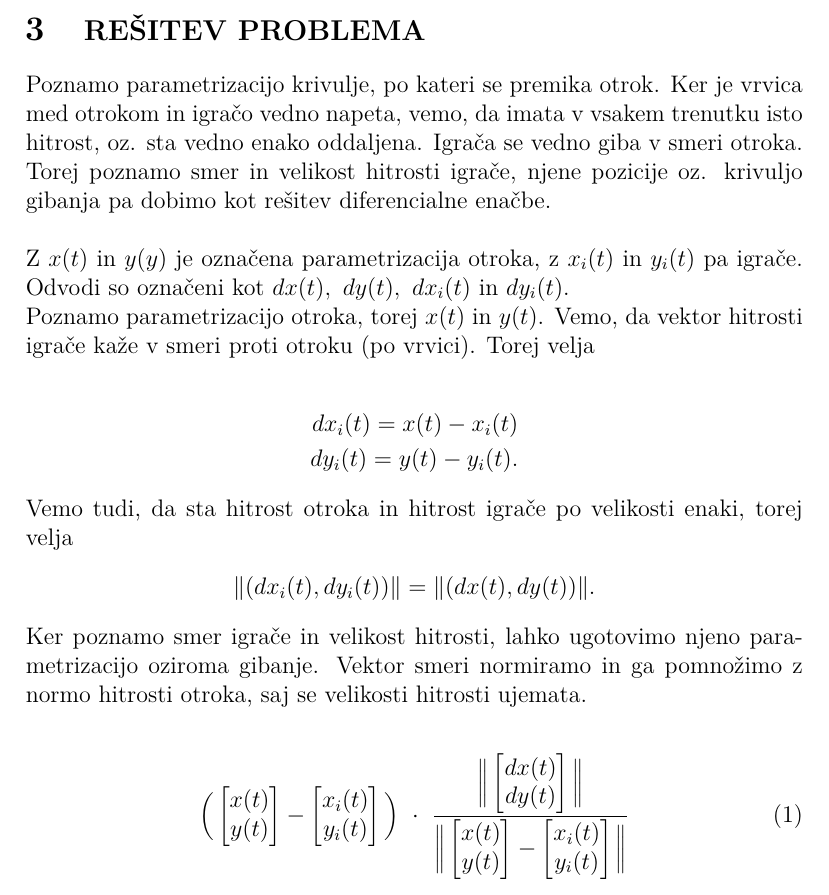
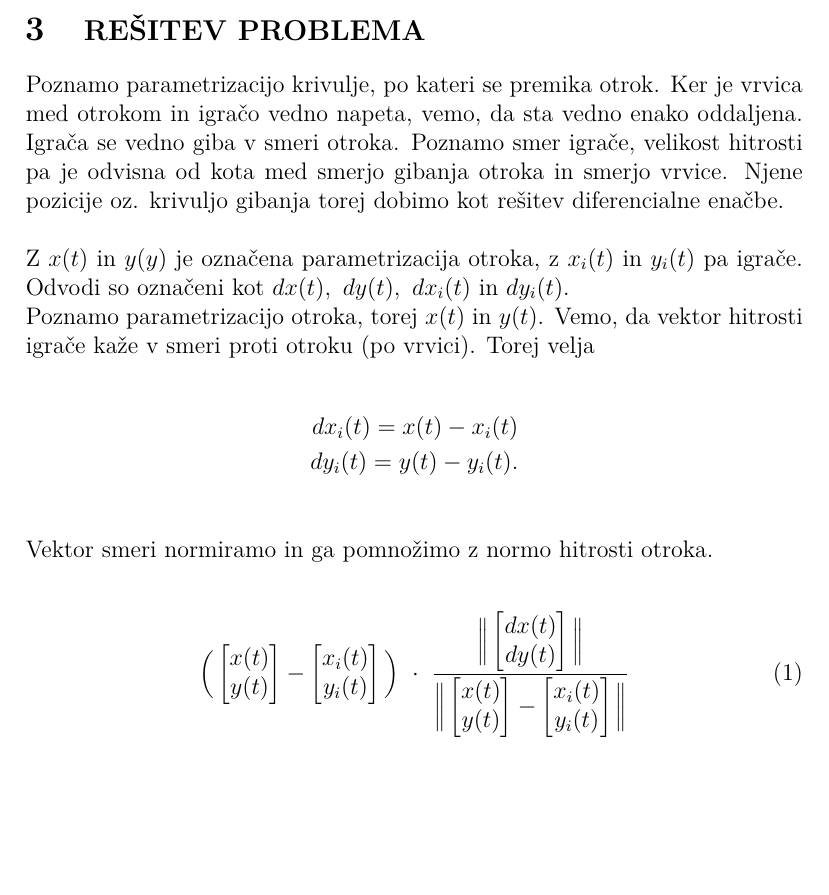
Before and after one commit to sarabizjak7/MM_projekt, a LaTeX document (porocilo/porocilo_mm.tex): part of page 4 of 10, cut so that both start at the same text, the shorter picture padded with empty space. Compiled offline with pdfLaTeX.

Commit message:
Popravek poročilo

```diff
--- a/porocilo/porocilo_mm.tex
+++ b/porocilo/porocilo_mm.tex
@@ -82,10 +82,9 @@
 \section{\textsc{\large{REŠITEV PROBLEMA}}}
 
 Poznamo parametrizacijo krivulje, po kateri se premika otrok. Ker je vrvica med otrokom in
-igračo vedno napeta, vemo, da imata v vsakem trenutku isto hitrost, oz. sta vedno enako
-oddaljena. Igrača se vedno giba v smeri otroka.
-Torej poznamo smer in velikost hitrosti igrače, njene pozicije oz. krivuljo gibanja pa
-dobimo kot rešitev diferencialne enačbe.
+igračo vedno napeta, vemo, da sta vedno enako oddaljena. Igrača se vedno giba v smeri otroka.
+Poznamo smer igrače, velikost hitrosti pa je odvisna od kota med smerjo gibanja otroka in smerjo vrvice.
+Njene pozicije oz. krivuljo gibanja torej dobimo kot rešitev diferencialne enačbe.
 \\
 \\
 Z $x(t)$ in $y(y)$ je označena parametrizacija otroka, z $x_i(t)$ in $y_i(t)$ pa igrače. Odvodi so označeni kot $dx(t), \ dy(t), \ dx_i(t)$ in $dy_i(t)$. \\
@@ -94,14 +93,9 @@
 
 \begin{align*}
     dx_i(t) = x(t) - x_i(t) \\
-    dy_i(t) = y(t) - y_i(t).
+    dy_i(t) = y(t) - y_i(t). \\
 \end{align*}
-Vemo tudi, da sta hitrost otroka in hitrost igrače po velikosti enaki, torej velja
-\begin{align*}
-    \|(dx_i(t), dy_i(t))\| = \|(dx(t), dy(t))\|.
-\end{align*}
-Ker poznamo smer igrače in velikost hitrosti, lahko ugotovimo njeno parametrizacijo oziroma gibanje.
-Vektor smeri normiramo in ga pomnožimo z normo hitrosti otroka, saj se velikosti hitrosti ujemata.
+Vektor smeri normiramo in ga pomnožimo z normo hitrosti otroka.
 \\
 \begin{align}
      \Big(
```
Also changed, not shown: porocilo/porocilo_mm.pdf, 3 other files.
